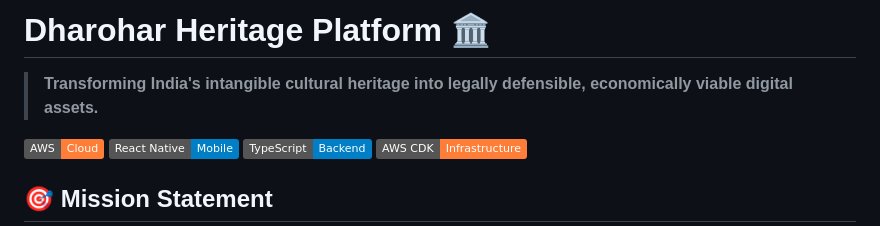
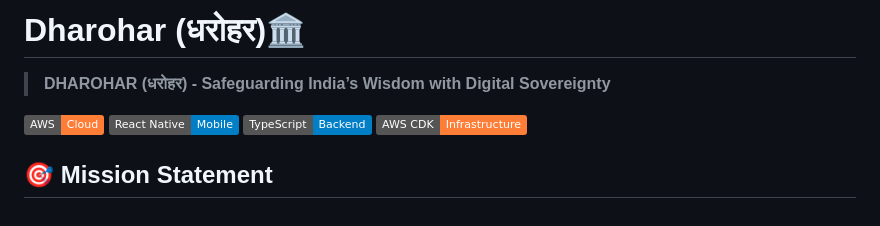
Before and after one commit to adityatiwari12/Dharohar-MVP, a Markdown page: README.md, the part around the change. Drawn GitHub-style; badges without logos.

```diff
--- a/README.md
+++ b/README.md
@@ -1,6 +1,6 @@
-# Dharohar Heritage Platform 🏛️
+# Dharohar (धरोहर)🏛️
 
-> **Transforming India's intangible cultural heritage into legally defensible, economically viable digital assets.**
+> **DHAROHAR (धरोहर) - Safeguarding India’s Wisdom with Digital Sovereignty**
 
 [![AWS](https://img.shields.io/badge/AWS-Cloud-orange)](https://aws.amazon.com/)
 [![React Native](https://img.shields.io/badge/React%20Native-Mobile-blue)](https://reactnative.dev/)
```
